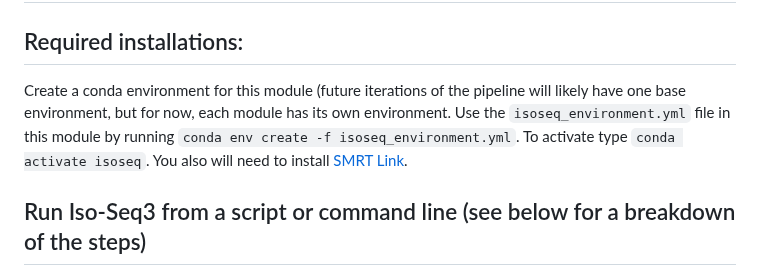
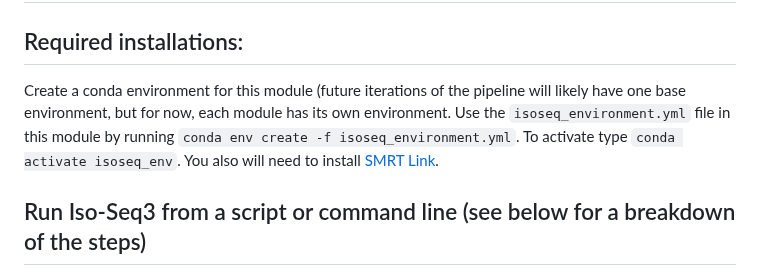
Before and after one commit to efwatts/LRP_Troubleshooting, a Markdown page: 01_Iso-Seq/README.md, the part around the change. GitHub-like rendering.

```diff
--- a/01_Iso-Seq/README.md
+++ b/01_Iso-Seq/README.md
@@ -1,7 +1,7 @@
 # Iso-Seq
 
 ## Required installations: <br />
-Create a conda environment for this module (future iterations of the pipeline will likely have one base environment, but for now, each module has its own environment. Use the `isoseq_environment.yml` file in this module by running `conda env create -f isoseq_environment.yml`. To activate type `conda activate isoseq`. You also will need to install [SMRT Link](https://www.pacb.com/support/software-downloads/).
+Create a conda environment for this module (future iterations of the pipeline will likely have one base environment, but for now, each module has its own environment. Use the `isoseq_environment.yml` file in this module by running `conda env create -f isoseq_environment.yml`. To activate type `conda activate isoseq_env`. You also will need to install [SMRT Link](https://www.pacb.com/support/software-downloads/).
 
 ## Run Iso-Seq3 from a script or command line (see below for a breakdown of the steps) <br />
 If using Rivanna or other HPC, use the script `01_isoseq.sh`, otherwise run these commands. <br />
```
